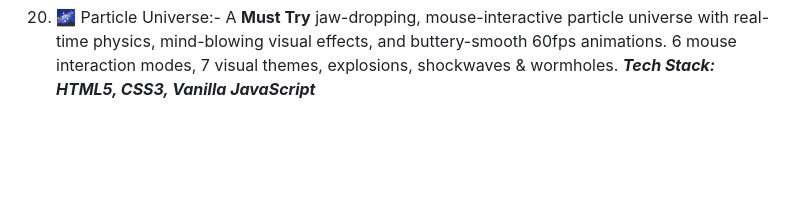
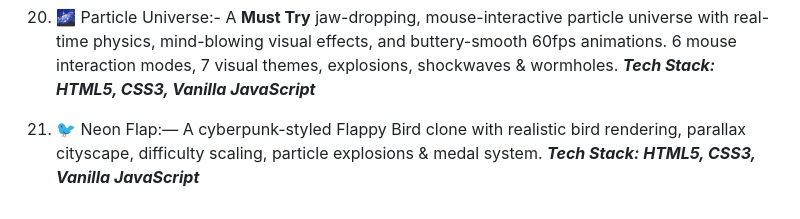
Before and after one commit to krunal9116/Codes-Vibe-Coding, a Markdown page: README.md, the part around the change. Drawn GitHub-style; blank space fills up the shorter version.

Commit message:
Add Neon Flap game description to README

```diff
--- a/README.md
+++ b/README.md
@@ -69,3 +69,6 @@ _**Tech Stack: HTML5, CSS3, Vanilla JavaScript**_
 
 
 20) 🌌 Particle Universe:- A **Must Try** jaw-dropping, mouse-interactive particle universe with real-time physics, mind-blowing visual effects, and buttery-smooth 60fps animations. 6 mouse interaction modes, 7 visual themes, explosions, shockwaves & wormholes. _**Tech Stack: HTML5, CSS3, Vanilla JavaScript**_
+
+
+21) 🐦 Neon Flap:— A cyberpunk-styled Flappy Bird clone with realistic bird rendering, parallax cityscape, difficulty scaling, particle explosions & medal system. _**Tech Stack: HTML5, CSS3, Vanilla JavaScript**_
```
